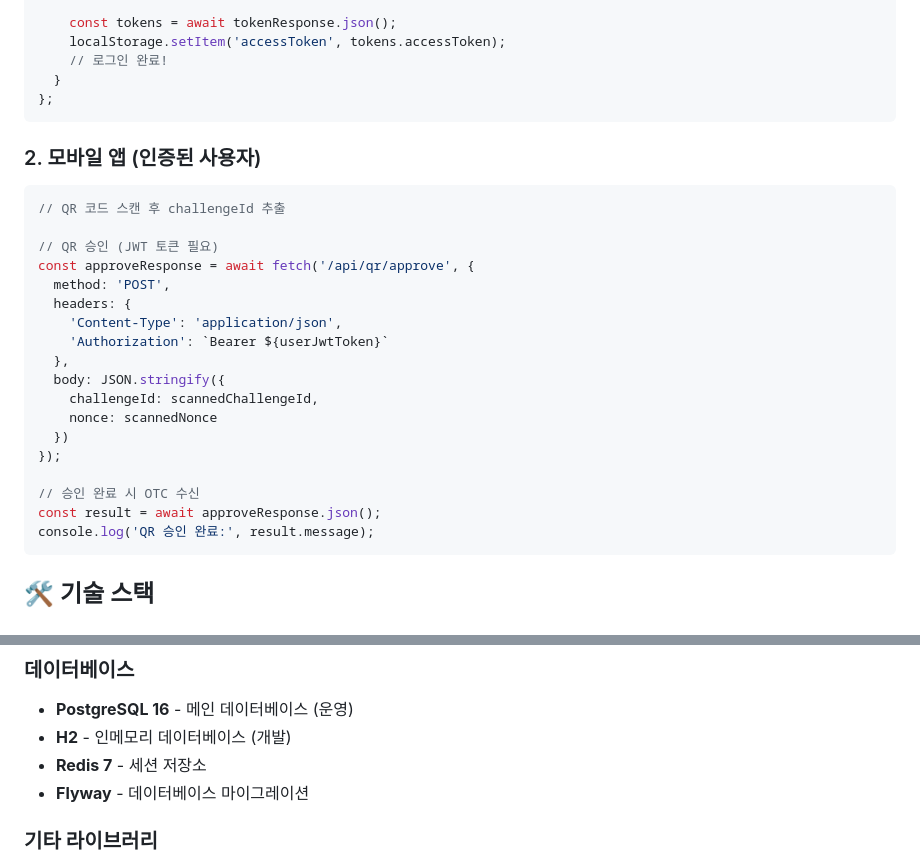
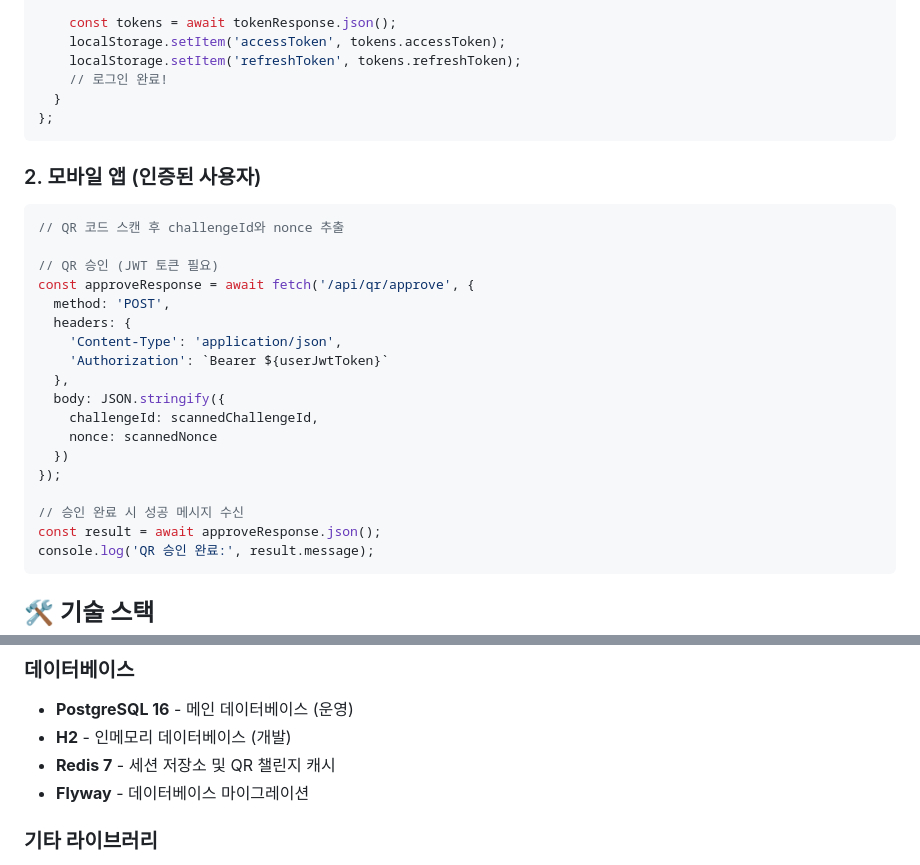
Before and after one commit to minjcho/mqttServer, a Markdown page: qr-login-system/README.md, 2 parts joined by grey strips. Drawn GitHub-style.

````diff
--- a/qr-login-system/README.md
+++ b/qr-login-system/README.md
@@ -132,6 +144,7 @@ eventSource.onmessage = async (event) => {
 
     const tokens = await tokenResponse.json();
     localStorage.setItem('accessToken', tokens.accessToken);
+    localStorage.setItem('refreshToken', tokens.refreshToken);
     // 로그인 완료!
   }
 };
@@ -140,7 +153,7 @@ eventSource.onmessage = async (event) => {
 ### 2. 모바일 앱 (인증된 사용자)
 
 ```javascript
-// QR 코드 스캔 후 challengeId 추출
+// QR 코드 스캔 후 challengeId와 nonce 추출
 
 // QR 승인 (JWT 토큰 필요)
 const approveResponse = await fetch('/api/qr/approve', {
@@ -155,7 +168,7 @@ const approveResponse = await fetch('/api/qr/approve', {
   })
 });
 
-// 승인 완료 시 OTC 수신
+// 승인 완료 시 성공 메시지 수신
 const result = await approveResponse.json();
 console.log('QR 승인 완료:', result.message);
 ```
@@ -173,7 +186,7 @@ console.log('QR 승인 완료:', result.message);
 ### 데이터베이스
 - **PostgreSQL 16** - 메인 데이터베이스 (운영)
 - **H2** - 인메모리 데이터베이스 (개발)
-- **Redis 7** - 세션 저장소
+- **Redis 7** - 세션 저장소 및 QR 챌린지 캐시
 - **Flyway** - 데이터베이스 마이그레이션
 
 ### 기타 라이브러리
````
Also changed, not shown: other parts of qr-login-system/README.md (+72 -6 lines).
